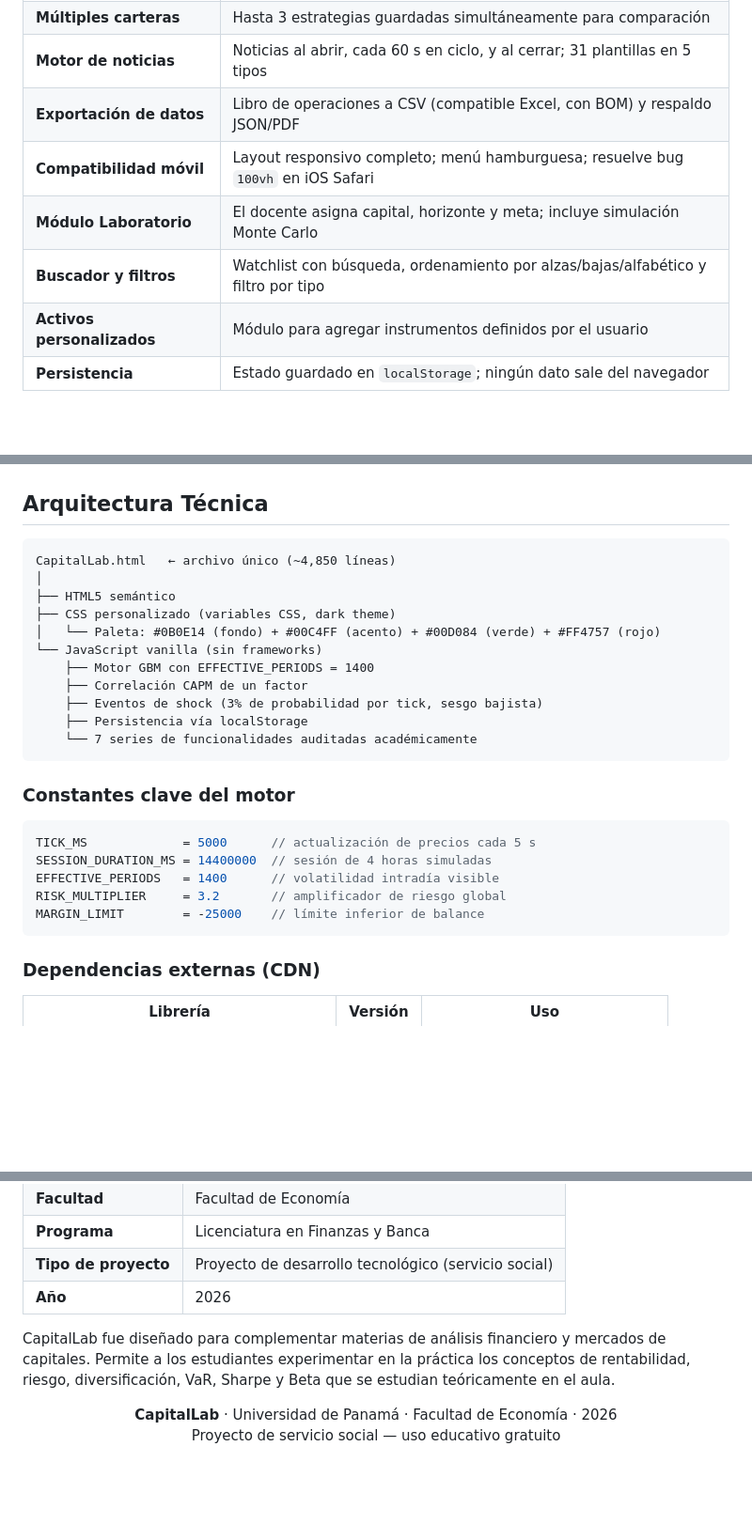
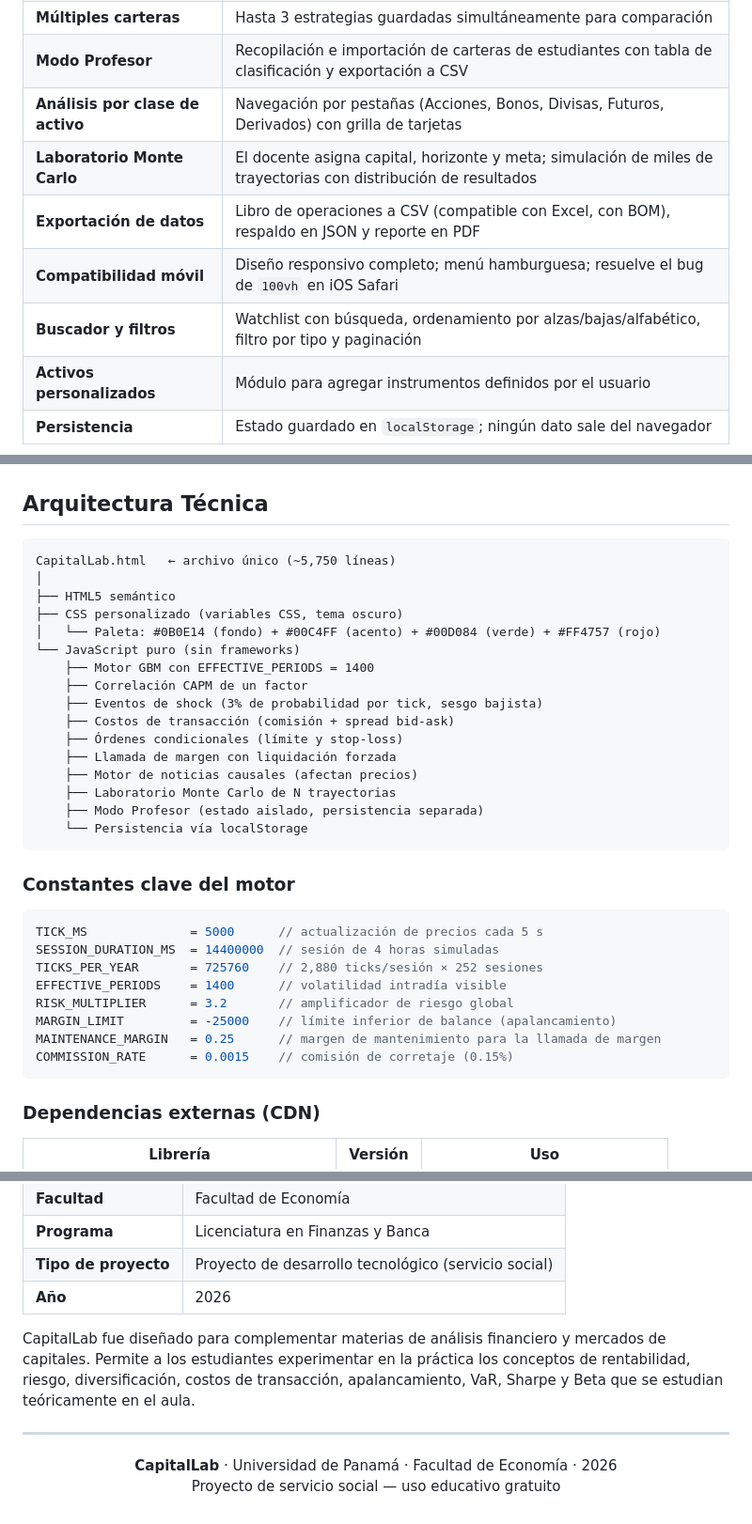
Before and after one commit to JustinJones416/Capital-Lab, a Markdown page: README.md, 3 parts joined by grey strips. Shown at 94% size. GitHub-like rendering; blank space fills up the shorter version.

````diff
--- a/README.md
+++ b/README.md
@@ -45,10 +52,11 @@ Los estudiantes pueden experimentar rentabilidad, riesgo, pérdidas parciales e
 | **Índice sintético CL-30** | Índice equiponderado de mercado, base 1,000 puntos |
 | **Múltiples carteras** | Hasta 3 estrategias guardadas simultáneamente para comparación |
-| **Motor de noticias** | Noticias al abrir, cada 60 s en ciclo, y al cerrar; 31 plantillas en 5 tipos |
-| **Exportación de datos** | Libro de operaciones a CSV (compatible Excel, con BOM) y respaldo JSON/PDF |
-| **Compatibilidad móvil** | Layout responsivo completo; menú hamburguesa; resuelve bug `100vh` en iOS Safari |
-| **Módulo Laboratorio** | El docente asigna capital, horizonte y meta; incluye simulación Monte Carlo |
-| **Buscador y filtros** | Watchlist con búsqueda, ordenamiento por alzas/bajas/alfabético y filtro por tipo |
+| **Modo Profesor** | Recopilación e importación de carteras de estudiantes con tabla de clasificación y exportación a CSV |
+| **Análisis por clase de activo** | Navegación por pestañas (Acciones, Bonos, Divisas, Futuros, Derivados) con grilla de tarjetas |
+| **Laboratorio Monte Carlo** | El docente asigna capital, horizonte y meta; simulación de miles de trayectorias con distribución de resultados |
+| **Exportación de datos** | Libro de operaciones a CSV (compatible con Excel, con BOM), respaldo en JSON y reporte en PDF |
+| **Compatibilidad móvil** | Diseño responsivo completo; menú hamburguesa; resuelve el bug de `100vh` en iOS Safari |
+| **Buscador y filtros** | Watchlist con búsqueda, ordenamiento por alzas/bajas/alfabético, filtro por tipo y paginación |
 | **Activos personalizados** | Módulo para agregar instrumentos definidos por el usuario |
 | **Persistencia** | Estado guardado en `localStorage`; ningún dato sale del navegador |
 
@@ -79,27 +87,35 @@ El proyecto tiene dos versiones con diferente alcance:
 ## Arquitectura Técnica
 
 ```
-CapitalLab.html   ← archivo único (~4,850 líneas)
+CapitalLab.html   ← archivo único (~5,750 líneas)
 │
 ├── HTML5 semántico
-├── CSS personalizado (variables CSS, dark theme)
+├── CSS personalizado (variables CSS, tema oscuro)
 │   └── Paleta: #0B0E14 (fondo) + #00C4FF (acento) + #00D084 (verde) + #FF4757 (rojo)
-└── JavaScript vanilla (sin frameworks)
+└── JavaScript puro (sin frameworks)
     ├── Motor GBM con EFFECTIVE_PERIODS = 1400
     ├── Correlación CAPM de un factor
     ├── Eventos de shock (3% de probabilidad por tick, sesgo bajista)
-    ├── Persistencia vía localStorage
-    └── 7 series de funcionalidades auditadas académicamente
+    ├── Costos de transacción (comisión + spread bid-ask)
+    ├── Órdenes condicionales (límite y stop-loss)
+    ├── Llamada de margen con liquidación forzada
+    ├── Motor de noticias causales (afectan precios)
+    ├── Laboratorio Monte Carlo de N trayectorias
+    ├── Modo Profesor (estado aislado, persistencia separada)
+    └── Persistencia vía localStorage
 ```
 
 ### Constantes clave del motor
 
 ```javascript
-TICK_MS             = 5000      // actualización de precios cada 5 s
-SESSION_DURATION_MS = 14400000  // sesión de 4 horas simuladas
-EFFECTIVE_PERIODS   = 1400      // volatilidad intradía visible
-RISK_MULTIPLIER     = 3.2       // amplificador de riesgo global
-MARGIN_LIMIT        = -25000    // límite inferior de balance
+TICK_MS              = 5000      // actualización de precios cada 5 s
+SESSION_DURATION_MS  = 14400000  // sesión de 4 horas simuladas
+TICKS_PER_YEAR       = 725760    // 2,880 ticks/sesión × 252 sesiones
+EFFECTIVE_PERIODS    = 1400      // volatilidad intradía visible
+RISK_MULTIPLIER      = 3.2       // amplificador de riesgo global
+MARGIN_LIMIT         = -25000    // límite inferior de balance (apalancamiento)
+MAINTENANCE_MARGIN   = 0.25      // margen de mantenimiento para la llamada de margen
+COMMISSION_RATE      = 0.0015    // comisión de corretaje (0.15%)
 ```
 
 ### Dependencias externas (CDN)
@@ -186,8 +218,9 @@ Proyecto desarrollado por estudiantes de la **Licenciatura en Finanzas y Banca**
 | **Tipo de proyecto** | Proyecto de desarrollo tecnológico (servicio social) |
 | **Año** | 2026 |
 
-CapitalLab fue diseñado para complementar materias de análisis financiero y mercados de capitales. Permite a los estudiantes experimentar en la práctica los conceptos de rentabilidad, riesgo, diversificación, VaR, Sharpe y Beta que se estudian teóricamente en el aula.
+CapitalLab fue diseñado para complementar materias de análisis financiero y mercados de capitales. Permite a los estudiantes experimentar en la práctica los conceptos de rentabilidad, riesgo, diversificación, costos de transacción, apalancamiento, VaR, Sharpe y Beta que se estudian teóricamente en el aula.
 
+---
 
 <p align="center">
   <strong>CapitalLab</strong> · Universidad de Panamá · Facultad de Economía · 2026<br>
````
Also changed, not shown: other parts of README.md (+34 -11 lines).
